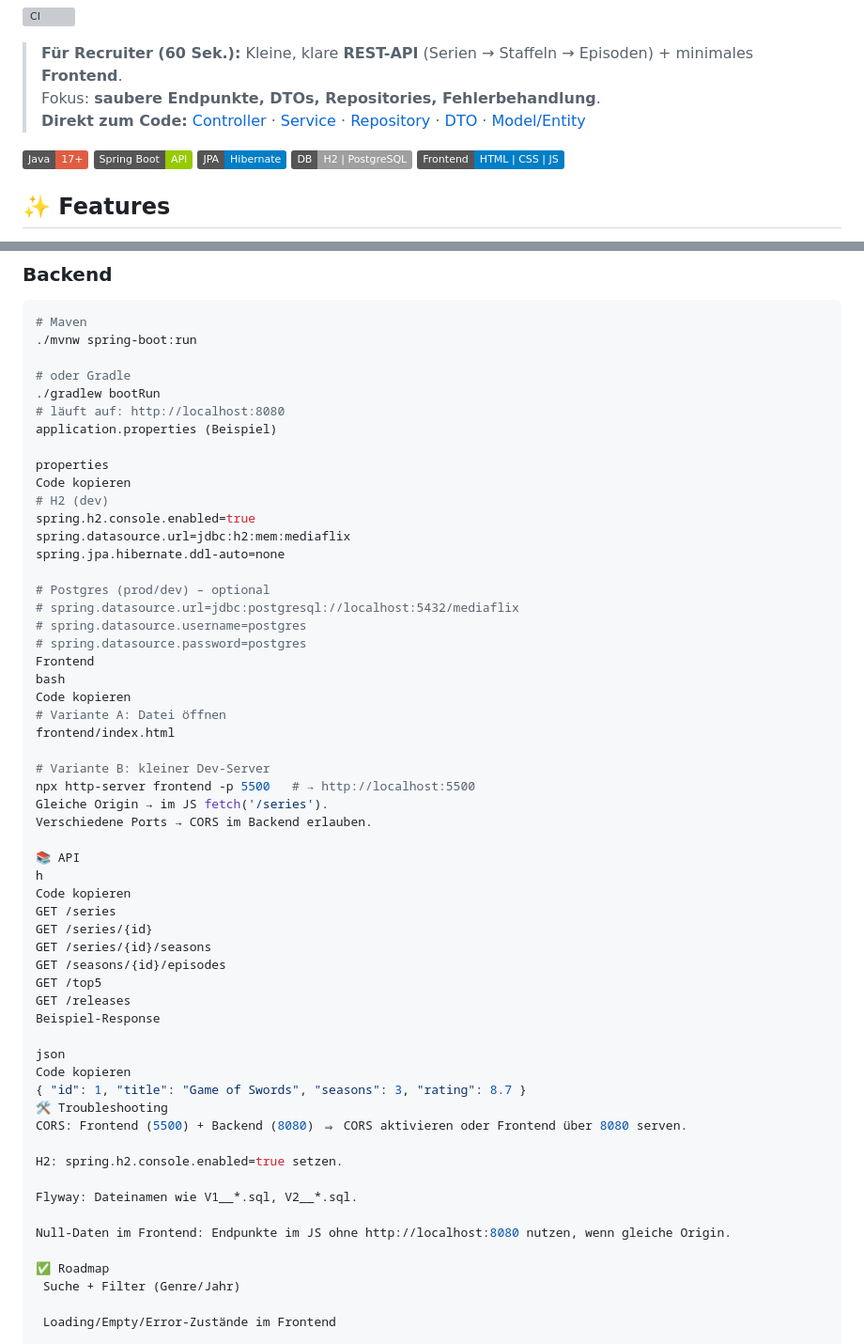
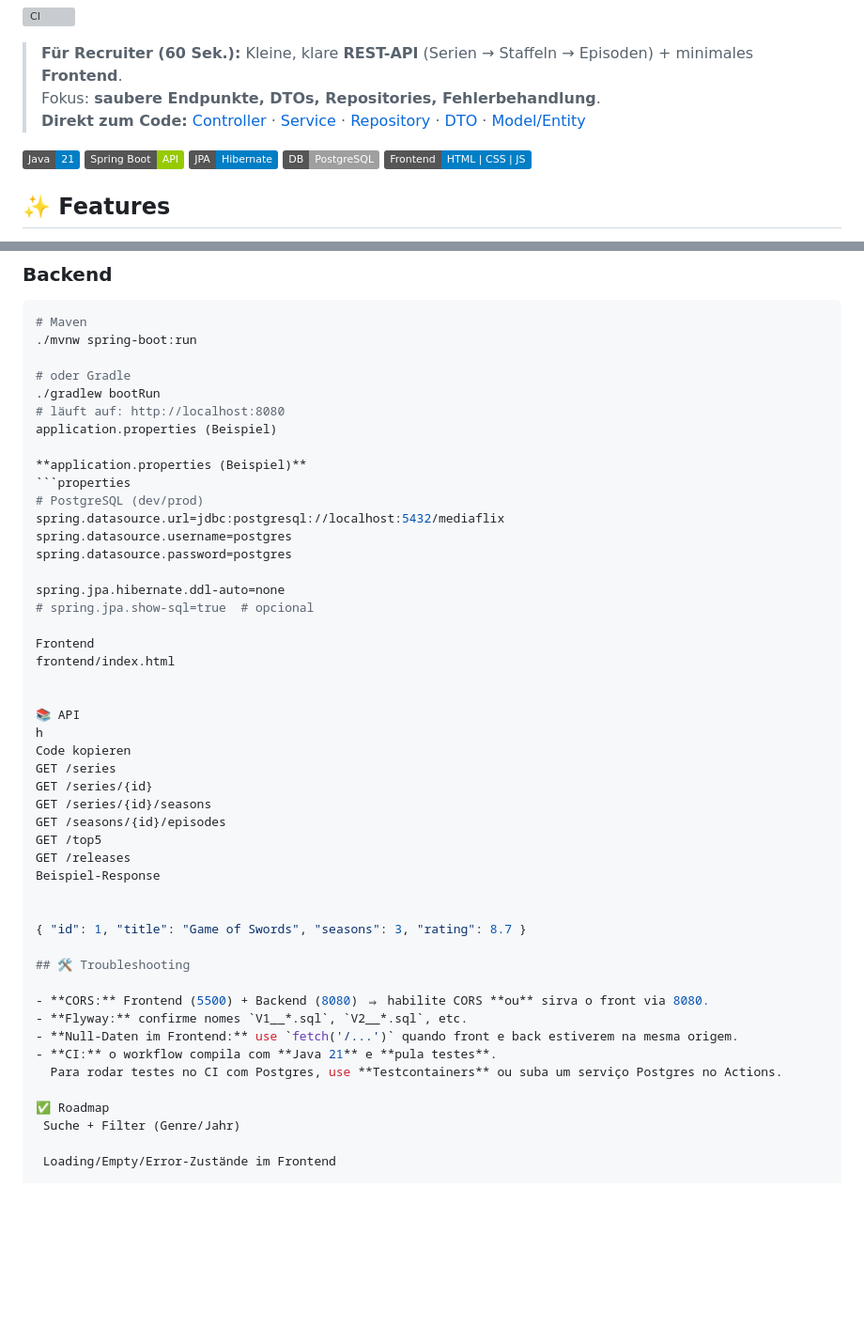
Before and after one commit to RuanaRamos/mediaflix, a Markdown page: README.md, 2 parts joined by grey strips. Shown: that part at 94% size. Drawn GitHub-style; badges without logos; blank space fills up the shorter version; grey boxes are pictures that could not be loaded.

Commit message:
Update README.md
Signed-off-by: RuanaRamos <ruanarbarbosa2@icloud.com>

````diff
--- a/README.md
+++ b/README.md
@@ -9,10 +9,10 @@
 > **Direkt zum Code:** [Controller](https://github.com/RuanaRamos/mediaflix/tree/main/src/main/java/br/com/ruana/mediaflix/controller) · [Service](https://github.com/RuanaRamos/mediaflix/tree/main/src/main/java/br/com/ruana/mediaflix/service) · [Repository](https://github.com/RuanaRamos/mediaflix/tree/main/src/main/java/br/com/ruana/mediaflix/repository) · [DTO](https://github.com/RuanaRamos/mediaflix/tree/main/src/main/java/br/com/ruana/mediaflix/dto) · [Model/Entity](https://github.com/RuanaRamos/mediaflix/tree/main/src/main/java/br/com/ruana/mediaflix/model)
 
 <p align="left">
-  <img alt="Java" src="https://img.shields.io/badge/Java-17%2B-red">
+  <img alt="Java" src="https://img.shields.io/badge/Java-21-blue">
   <img alt="Spring Boot" src="https://img.shields.io/badge/Spring%20Boot-API-green">
   <img alt="JPA/Hibernate" src="https://img.shields.io/badge/JPA-Hibernate-blue">
-  <img alt="DB" src="https://img.shields.io/badge/DB-H2%20%7C%20PostgreSQL-lightgrey">
+  <img alt="DB" src="https://img.shields.io/badge/DB-PostgreSQL-lightgrey">
   <img alt="Frontend" src="https://img.shields.io/badge/Frontend-HTML%20%7C%20CSS%20%7C%20JS-informational">
 </p>
 
@@ -41,27 +41,19 @@
 # läuft auf: http://localhost:8080
 application.properties (Beispiel)
 
-properties
-Code kopieren
-# H2 (dev)
-spring.h2.console.enabled=true
-spring.datasource.url=jdbc:h2:mem:mediaflix
+**application.properties (Beispiel)**
+```properties
+# PostgreSQL (dev/prod)
+spring.datasource.url=jdbc:postgresql://localhost:5432/mediaflix
+spring.datasource.username=postgres
+spring.datasource.password=postgres
+
 spring.jpa.hibernate.ddl-auto=none
+# spring.jpa.show-sql=true  # opcional
 
-# Postgres (prod/dev) – optional
-# spring.datasource.url=jdbc:postgresql://localhost:5432/mediaflix
-# spring.datasource.username=postgres
-# spring.datasource.password=postgres
 Frontend
-bash
-Code kopieren
-# Variante A: Datei öffnen
 frontend/index.html
 
-# Variante B: kleiner Dev-Server
-npx http-server frontend -p 5500   # → http://localhost:5500
-Gleiche Origin → im JS fetch('/series').
-Verschiedene Ports → CORS im Backend erlauben.
 
 📚 API
 h
@@ -74,17 +66,16 @@ GET /top5
 GET /releases
 Beispiel-Response
 
-json
-Code kopieren
+
 { "id": 1, "title": "Game of Swords", "seasons": 3, "rating": 8.7 }
-🛠️ Troubleshooting
-CORS: Frontend (5500) + Backend (8080) ⇒ CORS aktivieren oder Frontend über 8080 serven.
 
-H2: spring.h2.console.enabled=true setzen.
+## 🛠️ Troubleshooting
 
-Flyway: Dateinamen wie V1__*.sql, V2__*.sql.
-
-Null-Daten im Frontend: Endpunkte im JS ohne http://localhost:8080 nutzen, wenn gleiche Origin.
+- **CORS:** Frontend (5500) + Backend (8080) ⇒ habilite CORS **ou** sirva o front via 8080.
+- **Flyway:** confirme nomes `V1__*.sql`, `V2__*.sql`, etc.
+- **Null-Daten im Frontend:** use `fetch('/...')` quando front e back estiverem na mesma origem.
+- **CI:** o workflow compila com **Java 21** e **pula testes**.
+  Para rodar testes no CI com Postgres, use **Testcontainers** ou suba um serviço Postgres no Actions.
 
 ✅ Roadmap
  Suche + Filter (Genre/Jahr)
````
